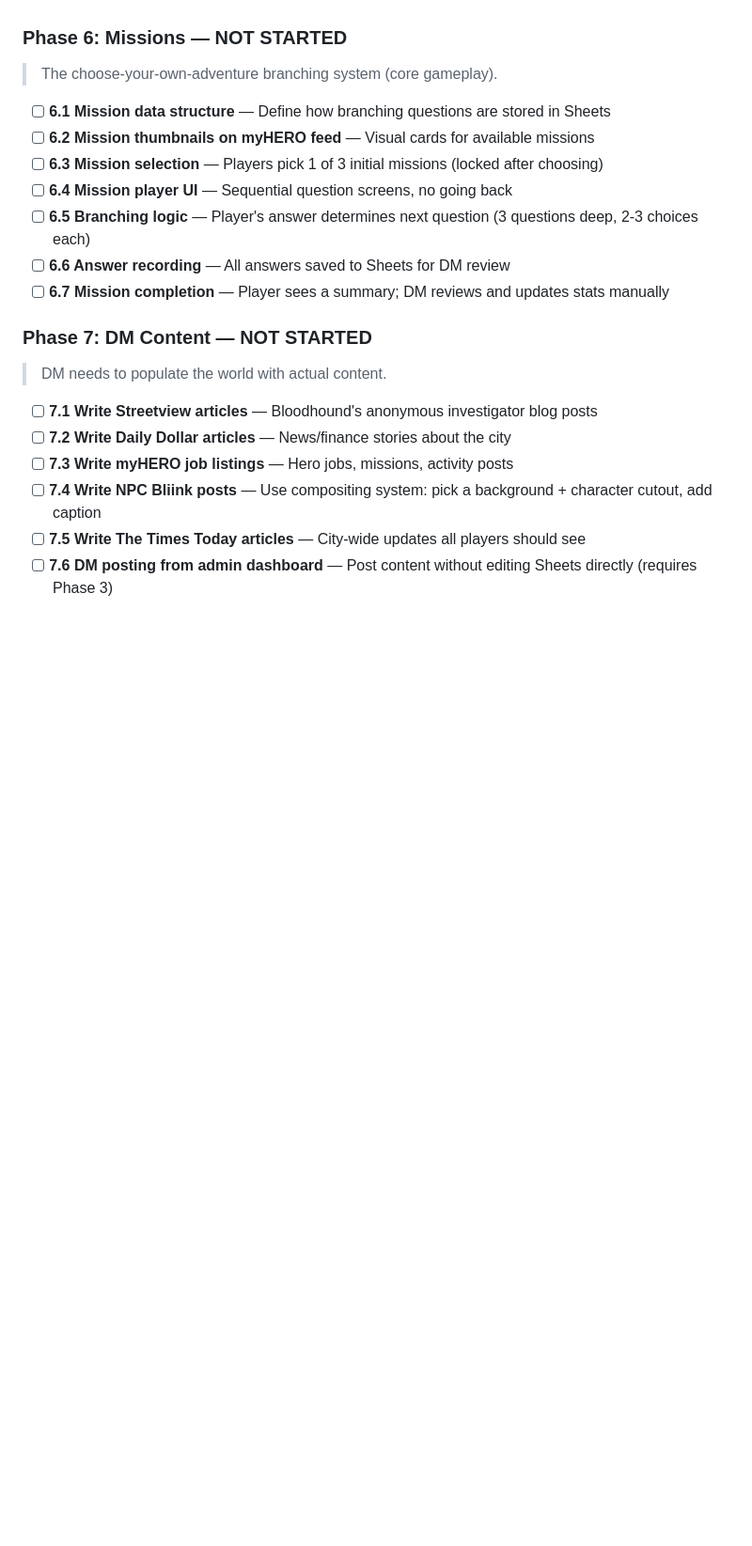
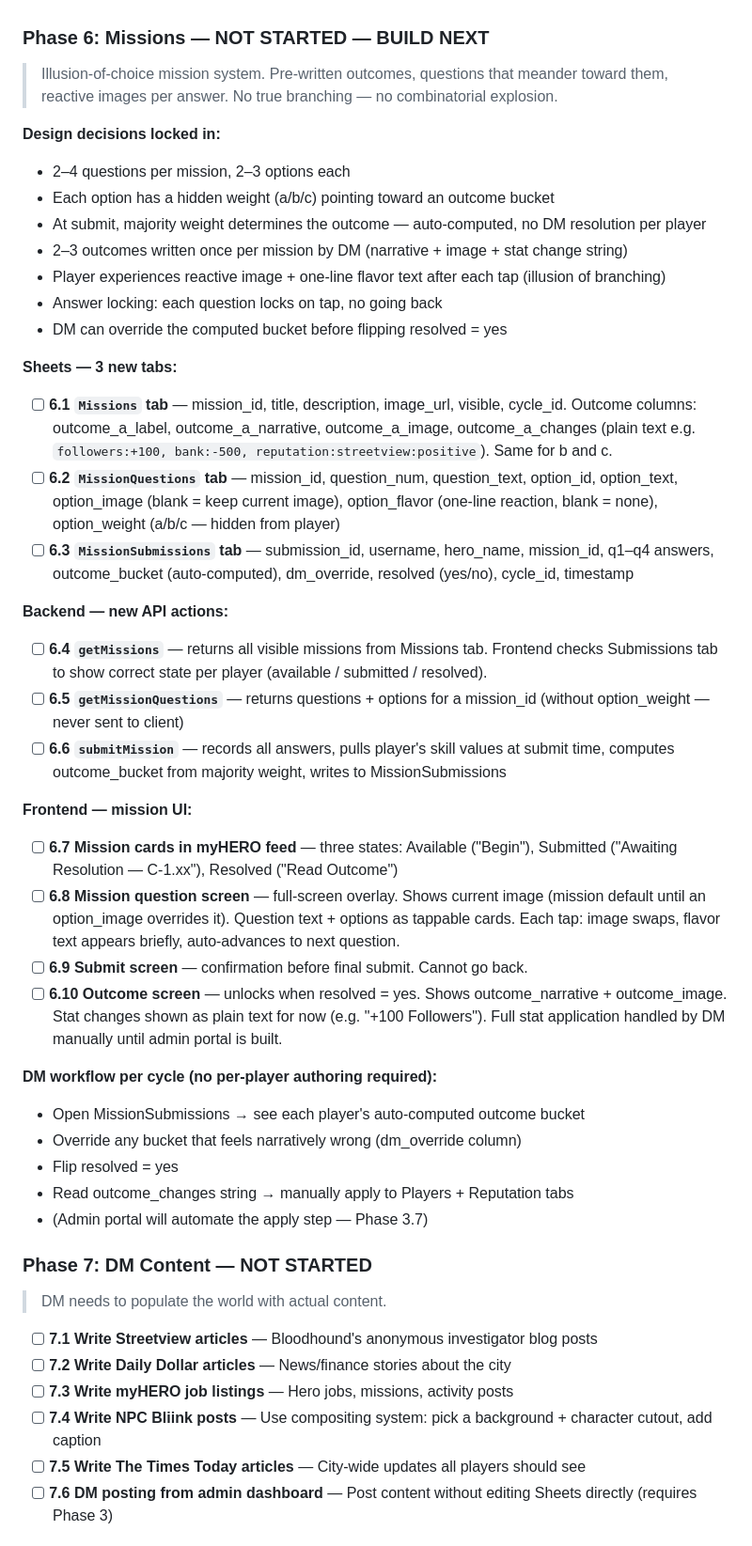
Before and after one commit to maxcannoniv/myhero, a Markdown page: ROADMAP.md, the part around the change. Shown at 94% size. GitHub-like rendering; blank space fills up the shorter version.

Commit message:
Update Phase 6 roadmap with finalized mission system design
Replaced vague branching system notes with the locked-in illusion-of-choice
design: pre-written outcomes, hidden option weights, reactive images per answer,
auto-computed outcome bucket on submit. Includes full Sheets schema (3 tabs),
backend API actions, frontend UI states, and DM workflow per cycle.

Co-Authored-By: Claude Sonnet 4.6 <noreply@anthropic.com>

```diff
--- a/ROADMAP.md
+++ b/ROADMAP.md
@@ -121,16 +121,40 @@ A themed web dashboard for an asynchronous, DM-driven multiplayer RPG.
 - [x] **5.5 Character profile popups** — Clickable names in feeds open profile with "Add to Contacts" / "Send Message"
 - [x] **5.6 Auto-add contacts** — Sending a message auto-adds the recipient to contacts
 
-### Phase 6: Missions — NOT STARTED
-> The choose-your-own-adventure branching system (core gameplay).
+### Phase 6: Missions — NOT STARTED — BUILD NEXT
+> Illusion-of-choice mission system. Pre-written outcomes, questions that meander toward them, reactive images per answer. No true branching — no combinatorial explosion.
 
-- [ ] **6.1 Mission data structure** — Define how branching questions are stored in Sheets
-- [ ] **6.2 Mission thumbnails on myHERO feed** — Visual cards for available missions
-- [ ] **6.3 Mission selection** — Players pick 1 of 3 initial missions (locked after choosing)
-- [ ] **6.4 Mission player UI** — Sequential question screens, no going back
-- [ ] **6.5 Branching logic** — Player's answer determines next question (3 questions deep, 2-3 choices each)
-- [ ] **6.6 Answer recording** — All answers saved to Sheets for DM review
-- [ ] **6.7 Mission completion** — Player sees a summary; DM reviews and updates stats manually
+**Design decisions locked in:**
+- 2–4 questions per mission, 2–3 options each
+- Each option has a hidden weight (a/b/c) pointing toward an outcome bucket
+- At submit, majority weight determines the outcome — auto-computed, no DM resolution per player
+- 2–3 outcomes written once per mission by DM (narrative + image + stat change string)
+- Player experiences reactive image + one-line flavor text after each tap (illusion of branching)
+- Answer locking: each question locks on tap, no going back
+- DM can override the computed bucket before flipping resolved = yes
+
+**Sheets — 3 new tabs:**
+- [ ] **6.1 `Missions` tab** — mission_id, title, description, image_url, visible, cycle_id. Outcome columns: outcome_a_label, outcome_a_narrative, outcome_a_image, outcome_a_changes (plain text e.g. `followers:+100, bank:-500, reputation:streetview:positive`). Same for b and c.
+- [ ] **6.2 `MissionQuestions` tab** — mission_id, question_num, question_text, option_id, option_text, option_image (blank = keep current image), option_flavor (one-line reaction, blank = none), option_weight (a/b/c — hidden from player)
+- [ ] **6.3 `MissionSubmissions` tab** — submission_id, username, hero_name, mission_id, q1–q4 answers, outcome_bucket (auto-computed), dm_override, resolved (yes/no), cycle_id, timestamp
+
+**Backend — new API actions:**
+- [ ] **6.4 `getMissions`** — returns all visible missions from Missions tab. Frontend checks Submissions tab to show correct state per player (available / submitted / resolved).
+- [ ] **6.5 `getMissionQuestions`** — returns questions + options for a mission_id (without option_weight — never sent to client)
+- [ ] **6.6 `submitMission`** — records all answers, pulls player's skill values at submit time, computes outcome_bucket from majority weight, writes to MissionSubmissions
+
+**Frontend — mission UI:**
+- [ ] **6.7 Mission cards in myHERO feed** — three states: Available ("Begin"), Submitted ("Awaiting Resolution — C-1.xx"), Resolved ("Read Outcome")
+- [ ] **6.8 Mission question screen** — full-screen overlay. Shows current image (mission default until an option_image overrides it). Question text + options as tappable cards. Each tap: image swaps, flavor text appears briefly, auto-advances to next question.
+- [ ] **6.9 Submit screen** — confirmation before final submit. Cannot go back.
+- [ ] **6.10 Outcome screen** — unlocks when resolved = yes. Shows outcome_narrative + outcome_image. Stat changes shown as plain text for now (e.g. "+100 Followers"). Full stat application handled by DM manually until admin portal is built.
+
+**DM workflow per cycle (no per-player authoring required):**
+- Open MissionSubmissions → see each player's auto-computed outcome bucket
+- Override any bucket that feels narratively wrong (dm_override column)
+- Flip resolved = yes
+- Read outcome_changes string → manually apply to Players + Reputation tabs
+- (Admin portal will automate the apply step — Phase 3.7)
 
 ### Phase 7: DM Content — NOT STARTED
 > DM needs to populate the world with actual content.
```
